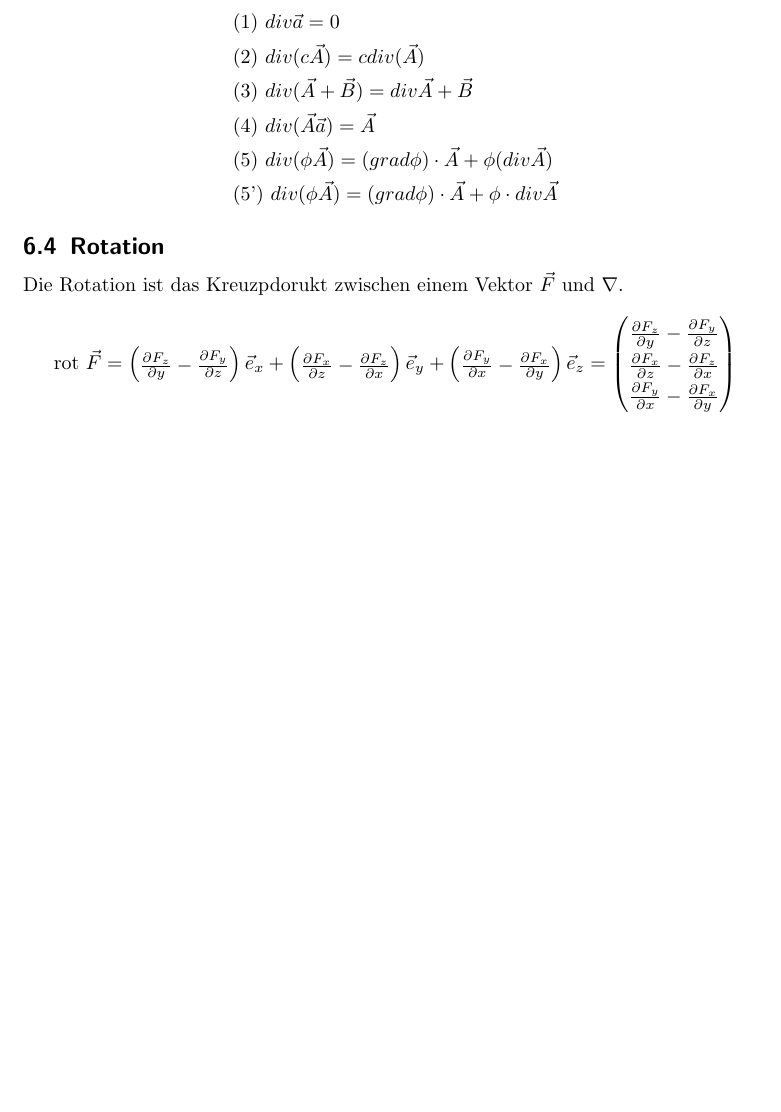
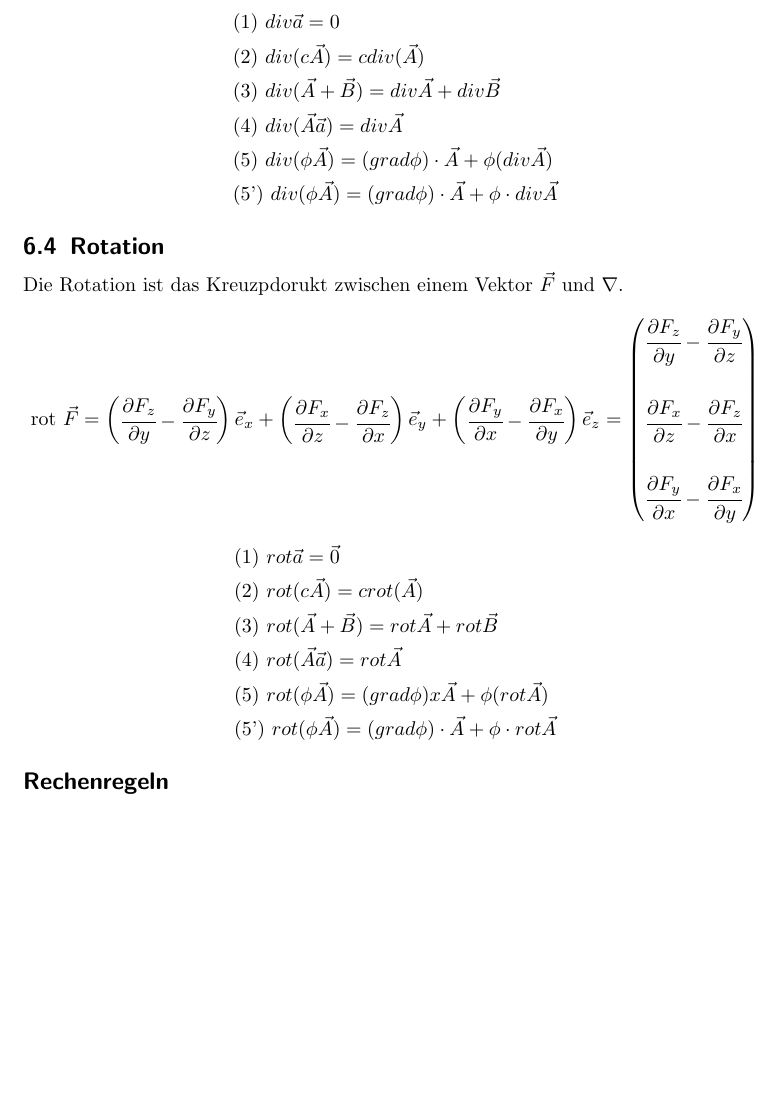
Before and after one commit to murderbaer/skripte, a LaTeX document (analysis/analysis.tex): part of page 10 of 11, cut so that both start at the same text, the shorter picture padded with empty space. Compiled offline with pdfLaTeX.

Commit message:
analysis update

```diff
--- a/analysis/analysis.tex
+++ b/analysis/analysis.tex
@@ -305,8 +305,8 @@ pdftitle={Analysis 1}
             \begin{aligned}
                 & \text{(1) } div \vec{a} = 0 \\
                 & \text{(2) } div (c \vec{A}) = c div(\vec{A}) \\
-                & \text{(3) } div (\vec{A} + \vec{B}) = div \vec{A} + \vec{B} \\
-                & \text{(4) } div (\vec{A} \vec{a}) = \vec{A} \\
+                & \text{(3) } div (\vec{A} + \vec{B}) = div \vec{A} + div \vec{B} \\
+                & \text{(4) } div (\vec{A} \vec{a}) = div \vec{A} \\
                 & \text{(5) } div (\phi \vec{A})= (grad \phi) \cdot \vec{A} + \phi(div \vec{A}) \\
                 & \text{(5') } div (\phi \vec{A})= (grad \phi) \cdot \vec{A} + \phi \cdot div \vec{A} \\
             \end{aligned}
@@ -316,19 +316,32 @@ pdftitle={Analysis 1}
         Die Rotation ist das Kreuzpdorukt zwischen einem Vektor \(\vec{F}\) und \(\nabla\).
         \begin{equation*}
             \text{rot } \vec{F} = \begin{pmatrix}
-                \frac{\partial F_z}{\partial y}  - \frac{ \partial F_y}{\partial z}
+                \cfrac{\partial F_z}{\partial y}  - \cfrac{ \partial F_y}{\partial z}
             \end{pmatrix} \vec{e}_x +
             \begin{pmatrix}
-                \frac{\partial F_x}{\partial z}  - \frac{ \partial F_z}{\partial x}
+                \cfrac{\partial F_x}{\partial z}  - \cfrac{ \partial F_z}{\partial x}
             \end{pmatrix} \vec{e}_y +
             \begin{pmatrix}
-                \frac{\partial F_y}{\partial x}  - \frac{ \partial F_x}{\partial y}
+                \cfrac{\partial F_y}{\partial x}  - \cfrac{ \partial F_x}{\partial y}
             \end{pmatrix} \vec{e}_z =
             \begin{pmatrix}
-                \frac{\partial F_z}{\partial y}  - \frac{ \partial F_y}{\partial z} \\
-                \frac{\partial F_x}{\partial z}  - \frac{ \partial F_z}{\partial x} \\
-                \frac{\partial F_y}{\partial x}  - \frac{ \partial F_x}{\partial y}
+                \cfrac{\partial F_z}{\partial y}  - \cfrac{ \partial F_y}{\partial z} \\
+                \\
+                \cfrac{\partial F_x}{\partial z}  - \cfrac{ \partial F_z}{\partial x} \\ \\
+                \cfrac{\partial F_y}{\partial x}  - \cfrac{ \partial F_x}{\partial y}
             \end{pmatrix}
         \end{equation*}
+        \begin{equation*}
+            \begin{aligned}
+                & \text{(1) } rot \vec{a} = \vec{0} \\
+                & \text{(2) } rot (c \vec{A}) = c rot(\vec{A}) \\
+                & \text{(3) } rot (\vec{A} + \vec{B}) = rot \vec{A} + rot \vec{B} \\
+                & \text{(4) } rot (\vec{A} \vec{a}) = rot \vec{A} \\
+                & \text{(5) } rot (\phi \vec{A})= (grad \phi) x \vec{A} + \phi(rot \vec{A}) \\
+                & \text{(5') } rot (\phi \vec{A})= (grad \phi) \cdot \vec{A} + \phi \cdot rot \vec{A} \\
+            \end{aligned}
+        \end{equation*}
+
+        \subsection*{Rechenregeln}
 
 \end{document}
```
Also changed, not shown: analysis/analysis.pdf.
